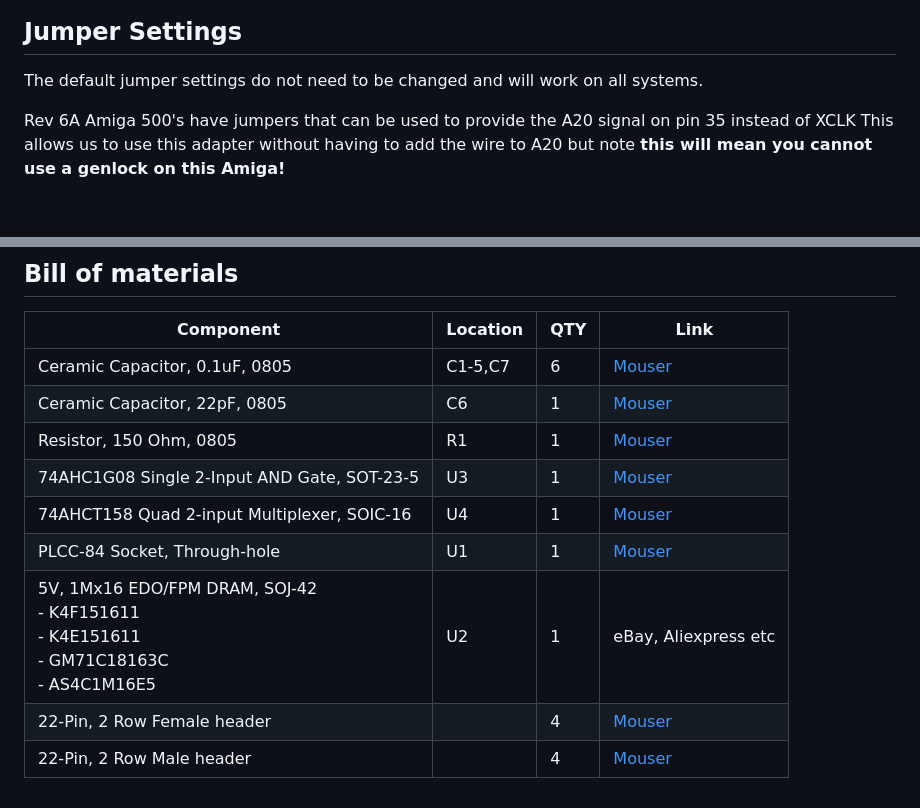
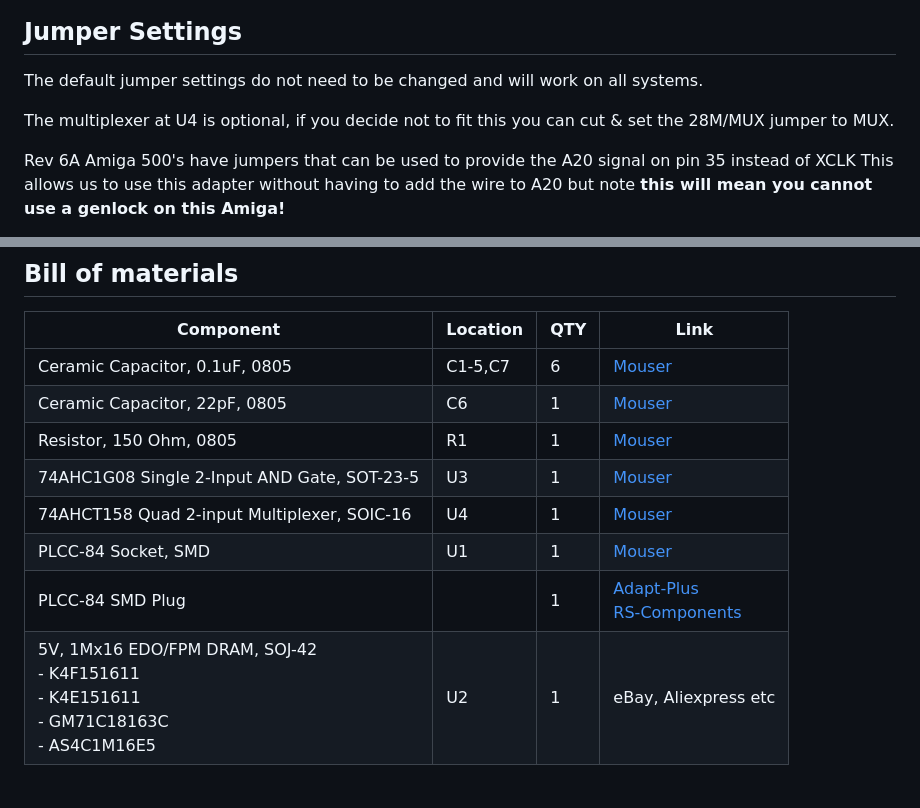
Before and after one commit to LIV2/A500-2Meg-Chip-ram, a Markdown page: README.md, 2 parts joined by grey strips. Drawn GitHub-style; blank space fills up the shorter version.

Commit message:
PLCC Version

```diff
--- a/README.md
+++ b/README.md
@@ -35,6 +21,8 @@ If you will be soldering to the Amiga rather than using sockets, I would recomme
 
 ## Jumper Settings
 The default jumper settings do not need to be changed and will work on all systems.
+
+The multiplexer at U4 is optional, if you decide not to fit this you can cut & set the 28M/MUX jumper to MUX.
 
 Rev 6A Amiga 500's have jumpers that can be used to provide the A20 signal on pin 35 instead of XCLK
 This allows us to use this adapter without having to add the wire to A20 but note **this will mean you cannot use a genlock on this Amiga!**
@@ -50,8 +38,7 @@ If you wish to do this then you will also need to change the jumper settings at
 |Ceramic Capacitor, 22pF, 0805|C6|1|[Mouser](https://www.mouser.com/ProductDetail/710-885012007053) |
 |Resistor, 150 Ohm, 0805|R1|1|[Mouser](https://www.mouser.se/ProductDetail/652-CR0805JW-151ELF)|
 |74AHC1G08 Single 2-Input AND Gate, SOT-23-5|U3|1|[Mouser](https://www.mouser.com/ProductDetail/595-SN74AHC1G08DBVR)|
-|74AHCT158 Quad 2-input Multiplexer, SOIC-16|U4|1|[Mouser](https://www.mouser.com/ProductDetail/595-SN74AHCT158D) |
-|PLCC-84 Socket, Through-hole|U1|1|[Mouser](https://www.mouser.com/ProductDetail/437-5408808424008) |
+|74AHCT158 Quad 2-input Multiplexer, SOIC-16|U4|1|[Mouser](https://www.mouser.com/ProductDetail/595-SN74AHCT158D)|
+|PLCC-84 Socket, SMD|U1|1|[Mouser](https://www.mouser.com/ProductDetail/517-8484-21B1-RK-TP)|
+|PLCC-84 SMD Plug||1|[Adapt-Plus](https://www.adapt-plus.com/products_html/apw9328-zc160.html)<br>[RS-Components](https://uk.rs-online.com/web/p/ic-socket-adapters/7419684/)
 |5V, 1Mx16 EDO/FPM DRAM, SOJ-42<br>- K4F151611<br>- K4E151611<br>- GM71C18163C<br>- AS4C1M16E5|U2|1|eBay, Aliexpress etc|
-|22-Pin, 2 Row Female header||4|[Mouser](https://www.mouser.se/ProductDetail/517-929975-01-11-RK)
-|22-Pin, 2 Row Male header||4|[Mouser](https://www.mouser.se/ProductDetail/649-77313-118-22LF)
```
Also changed, not shown: other parts of README.md (+4 -18 lines), Images/bottom.png, Images/top.png, 5 other files.
